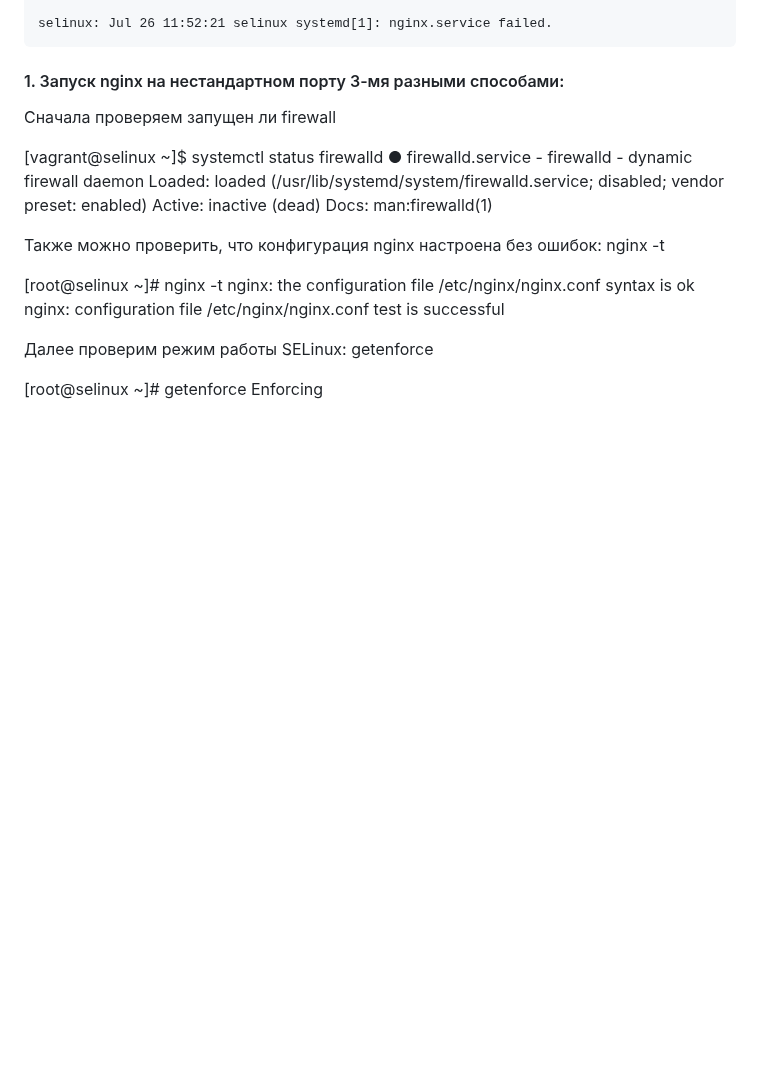
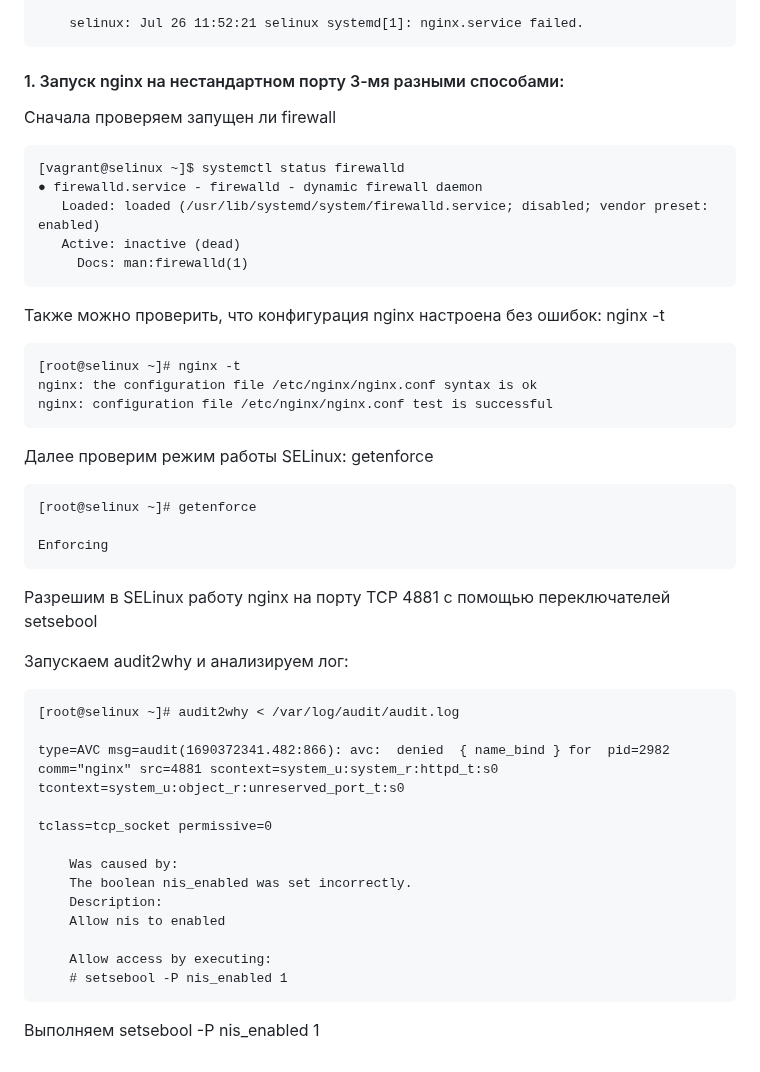
Before and after one commit to ms1969/otus_linux_adv, a Markdown page: README.md, the part around one of its changes. Rendered like a GitHub page; folded sections open; blank space fills up the shorter version.

````diff
--- a/README.md
+++ b/README.md
@@ -683,30 +683,52 @@ selinux: ● nginx.service - The nginx HTTP and reverse proxy server
     selinux: Jul 26 11:52:21 selinux systemd[1]: Unit nginx.service entered failed state.
 
     selinux: Jul 26 11:52:21 selinux systemd[1]: nginx.service failed.
-
+```
 
 
 #### 1. Запуск nginx на нестандартном порту 3-мя разными способами:
 
 Сначала проверяем запущен ли firewall
-
+```
 [vagrant@selinux ~]$ systemctl status firewalld
 ● firewalld.service - firewalld - dynamic firewall daemon
    Loaded: loaded (/usr/lib/systemd/system/firewalld.service; disabled; vendor preset: enabled)
    Active: inactive (dead)
      Docs: man:firewalld(1)
-
+```
 
 Также можно проверить, что конфигурация nginx настроена без ошибок: nginx -t
-
+```
 [root@selinux ~]# nginx -t
 nginx: the configuration file /etc/nginx/nginx.conf syntax is ok
 nginx: configuration file /etc/nginx/nginx.conf test is successful
+```
+Далее проверим режим работы SELinux: getenforce
+```
+[root@selinux ~]# getenforce
 
-Далее проверим режим работы SELinux: getenforce
+Enforcing
+```
+Разрешим в SELinux работу nginx на порту TCP 4881 c помощью переключателей setsebool
 
-[root@selinux ~]# getenforce
-Enforcing
+Запускаем audit2why и анализируем лог:
+```
+[root@selinux ~]# audit2why < /var/log/audit/audit.log
+
+type=AVC msg=audit(1690372341.482:866): avc:  denied  { name_bind } for  pid=2982 comm="nginx" src=4881 scontext=system_u:system_r:httpd_t:s0 tcontext=system_u:object_r:unreserved_port_t:s0
+
+tclass=tcp_socket permissive=0
+
+	Was caused by:
+	The boolean nis_enabled was set incorrectly.
+	Description:
+	Allow nis to enabled
+
+	Allow access by executing:
+	# setsebool -P nis_enabled 1
+```
+Выполняем setsebool -P nis_enabled 1
+
 
 
 
````
Also changed, not shown: other parts of README.md (+1 -1 lines).
